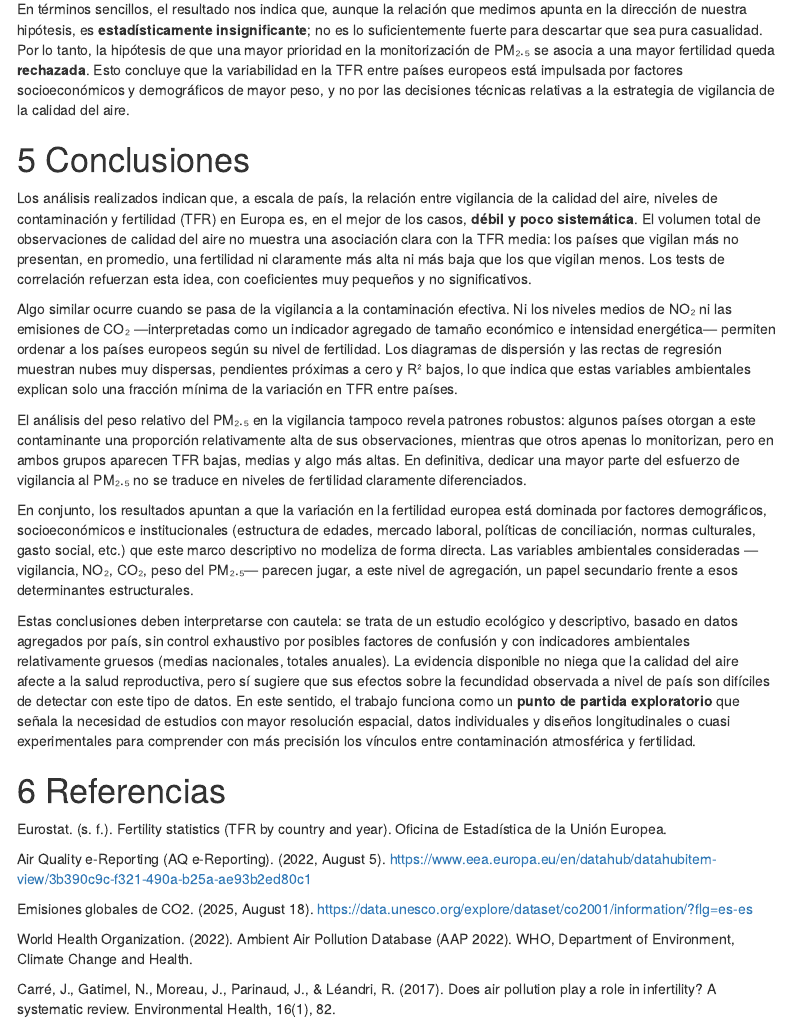
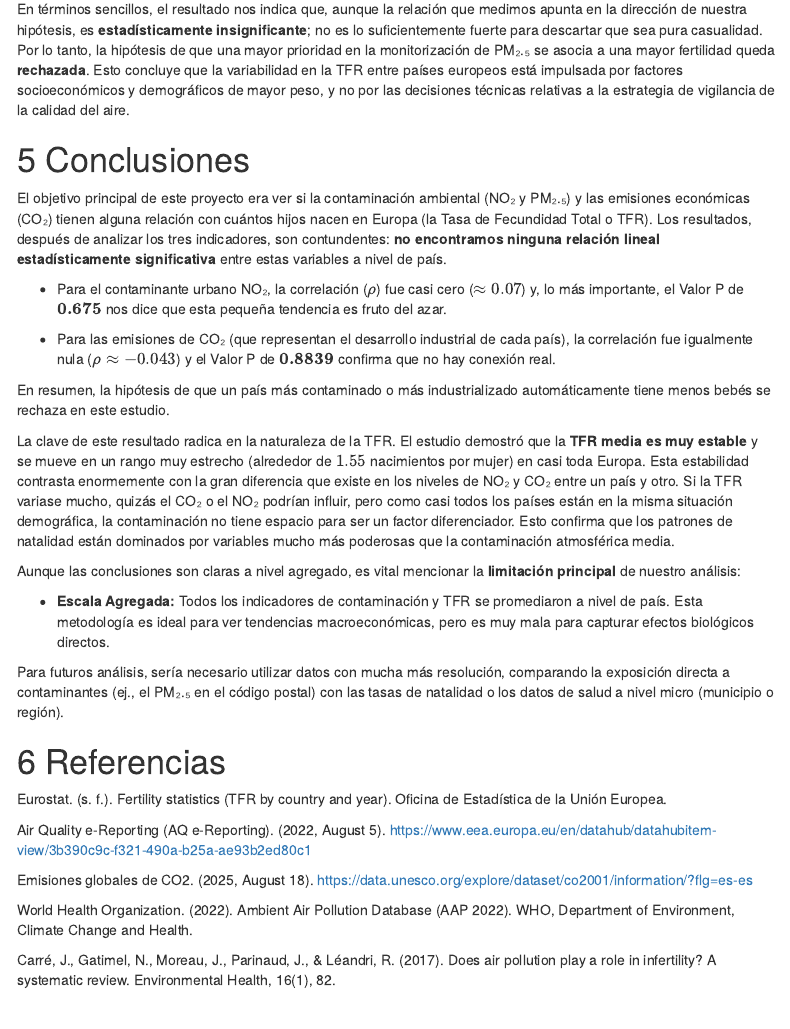
Before and after one commit to DaniMr21/Seminario_Fuentes_Grupo_L, an R Markdown document (Seminario_L.Rmd): the page in a window 1100 px wide, from 9180 px down. Rendered offline with R 4.5, knitr and Pandoc, with nearby package versions; code that draws random numbers runs with fixed seeds of ours; some code elsewhere in the file could not run offline; menus at the side of the page are left out; column names are cleaned by a stand-in for the janitor package.

Commit message:
actualizacion conclusiones finales

```diff
--- a/Seminario_L.Rmd
+++ b/Seminario_L.Rmd
@@ -1254,16 +1254,23 @@ En términos sencillos, el resultado nos indica que, aunque la relación que med
 
 
 # Conclusiones
+El objetivo principal de este proyecto era ver si la contaminación ambiental (NO₂ y PM₂.₅) y las emisiones económicas (CO₂) tienen alguna relación con cuántos hijos nacen en Europa (la Tasa de Fecundidad Total o TFR). Los resultados, después de analizar los tres indicadores, son contundentes: **no encontramos ninguna relación lineal estadísticamente significativa** entre estas variables a nivel de país.
 
-Los análisis realizados indican que, a escala de país, la relación entre vigilancia de la calidad del aire, niveles de contaminación y fertilidad (TFR) en Europa es, en el mejor de los casos, **débil y poco sistemática**. El volumen total de observaciones de calidad del aire no muestra una asociación clara con la TFR media: los países que vigilan más no presentan, en promedio, una fertilidad ni claramente más alta ni más baja que los que vigilan menos. Los tests de correlación refuerzan esta idea, con coeficientes muy pequeños y no significativos.
+- Para el contaminante urbano NO₂, la correlación ($\rho$) fue casi cero ($\approx 0.07$) y, lo más importante, el Valor P de $\mathbf{0.675}$ nos dice que esta pequeña tendencia es fruto del azar.
 
-Algo similar ocurre cuando se pasa de la vigilancia a la contaminación efectiva. Ni los niveles medios de NO₂ ni las emisiones de CO₂ —interpretadas como un indicador agregado de tamaño económico e intensidad energética— permiten ordenar a los países europeos según su nivel de fertilidad. Los diagramas de dispersión y las rectas de regresión muestran nubes muy dispersas, pendientes próximas a cero y R² bajos, lo que indica que estas variables ambientales explican solo una fracción mínima de la variación en TFR entre países.
+- Para las emisiones de CO₂ (que representan el desarrollo industrial de cada país), la correlación fue igualmente nula ($\rho \approx -0.043$) y el Valor P de $\mathbf{0.8839}$ confirma que no hay conexión real.
 
-El análisis del peso relativo del PM₂.₅ en la vigilancia tampoco revela patrones robustos: algunos países otorgan a este contaminante una proporción relativamente alta de sus observaciones, mientras que otros apenas lo monitorizan, pero en ambos grupos aparecen TFR bajas, medias y algo más altas. En definitiva, dedicar una mayor parte del esfuerzo de vigilancia al PM₂.₅ no se traduce en niveles de fertilidad claramente diferenciados.
+En resumen, la hipótesis de que un país más contaminado o más industrializado automáticamente tiene menos bebés se rechaza en este estudio.
 
-En conjunto, los resultados apuntan a que la variación en la fertilidad europea está dominada por factores demográficos, socioeconómicos e institucionales (estructura de edades, mercado laboral, políticas de conciliación, normas culturales, gasto social, etc.) que este marco descriptivo no modeliza de forma directa. Las variables ambientales consideradas —vigilancia, NO₂, CO₂, peso del PM₂.₅— parecen jugar, a este nivel de agregación, un papel secundario frente a esos determinantes estructurales.
 
-Estas conclusiones deben interpretarse con cautela: se trata de un estudio ecológico y descriptivo, basado en datos agregados por país, sin control exhaustivo por posibles factores de confusión y con indicadores ambientales relativamente gruesos (medias nacionales, totales anuales). La evidencia disponible no niega que la calidad del aire afecte a la salud reproductiva, pero sí sugiere que sus efectos sobre la fecundidad observada a nivel de país son difíciles de detectar con este tipo de datos. En este sentido, el trabajo funciona como un **punto de partida exploratorio** que señala la necesidad de estudios con mayor resolución espacial, datos individuales y diseños longitudinales o cuasi experimentales para comprender con más precisión los vínculos entre contaminación atmosférica y fertilidad.
+La clave de este resultado radica en la naturaleza de la TFR. El estudio demostró que la **TFR media es muy estable** y se mueve en un rango muy estrecho (alrededor de $1.55$ nacimientos por mujer) en casi toda Europa. Esta estabilidad contrasta enormemente con la gran diferencia que existe en los niveles de NO₂ y CO₂ entre un país y otro. Si la TFR variase mucho, quizás el CO₂ o el NO₂ podrían influir, pero como casi todos los países están en la misma situación demográfica, la contaminación no tiene espacio para ser un factor diferenciador. Esto confirma que los patrones de natalidad están dominados por variables mucho más poderosas que la contaminación atmosférica media.
+
+Aunque las conclusiones son claras a nivel agregado, es vital mencionar la **limitación principal** de nuestro análisis:
+
+- **Escala Agregada:** Todos los indicadores de contaminación y TFR se promediaron a nivel de país. Esta metodología es ideal para ver tendencias macroeconómicas, pero es muy mala para capturar efectos biológicos directos.
+
+Para futuros análisis, sería necesario utilizar datos con mucha más resolución, comparando la exposición directa a contaminantes (ej., el PM₂.₅ en el código postal) con las tasas de natalidad o los datos de salud a nivel micro (municipio o región).
+
 
 # Referencias
 
```
